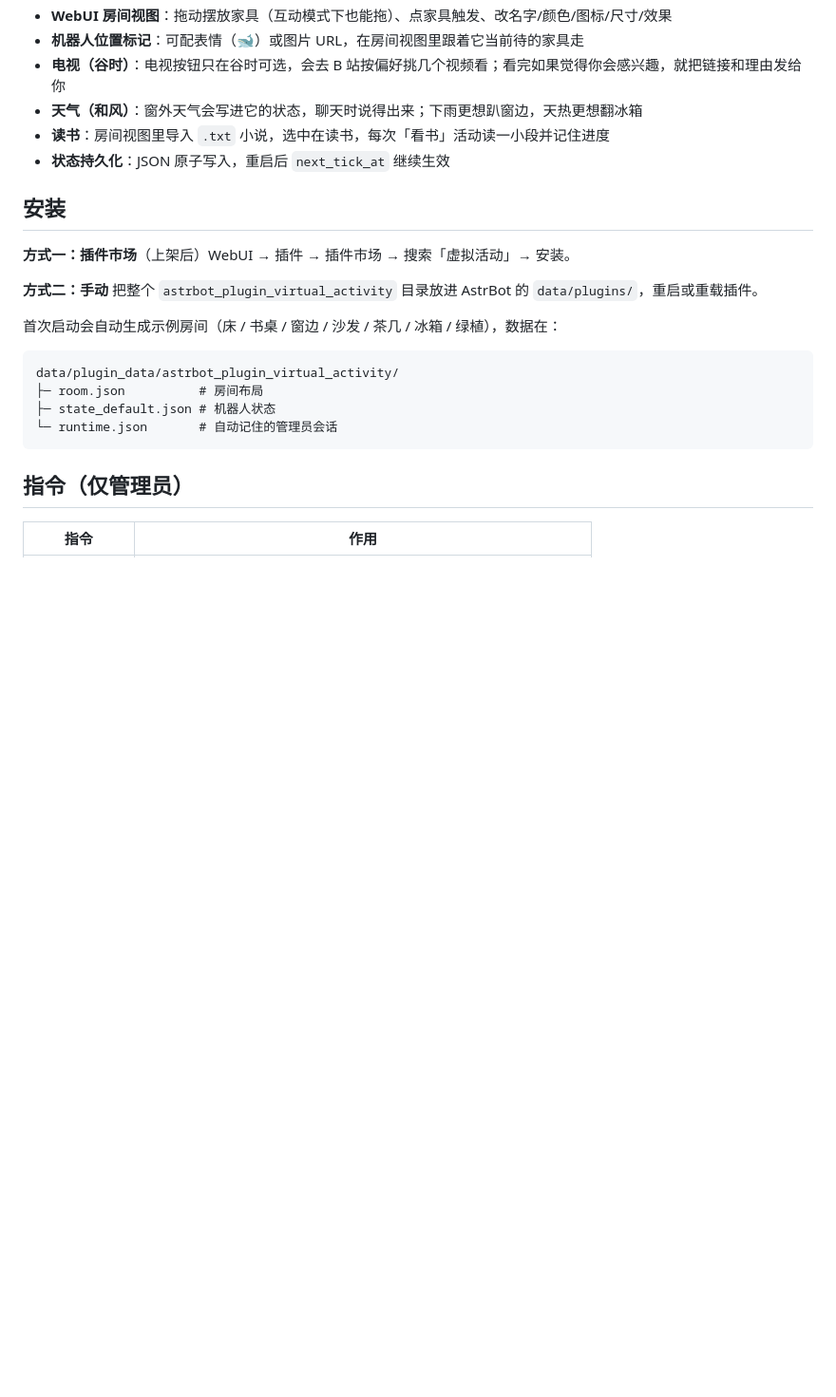
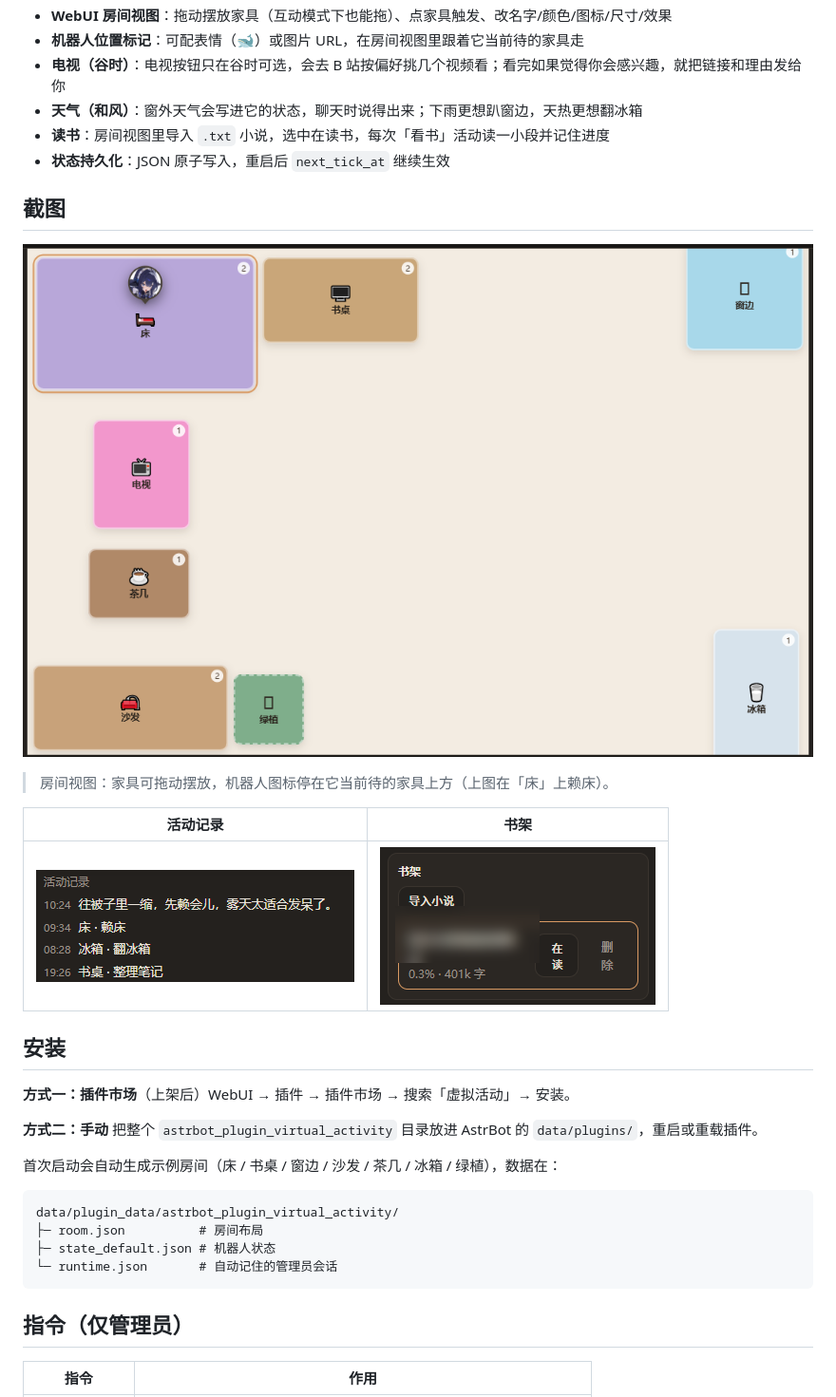
Before and after one commit to Kasenoon/astrbot_plugin_virtual_activity, a Markdown page: README.md, the part around the change. Shown at 95% size. Rendered like a GitHub page; pictures changed too: docs/images/activity-log.png (added), docs/images/bookshelf.png (added), docs/images/room.png (added); blank space fills up the shorter version.

Commit message:
docs: 补房间 / 活动记录 / 书架截图

```diff
--- a/README.md
+++ b/README.md
@@ -25,6 +25,16 @@
 - **天气（和风）**：窗外天气会写进它的状态，聊天时说得出来；下雨更想趴窗边，天热更想翻冰箱
 - **读书**：房间视图里导入 `.txt` 小说，选中在读书，每次「看书」活动读一小段并记住进度
 - **状态持久化**：JSON 原子写入，重启后 `next_tick_at` 继续生效
+
+## 截图
+
+![房间视图](docs/images/room.png)
+
+> 房间视图：家具可拖动摆放，机器人图标停在它当前待的家具上方（上图在「床」上赖床）。
+
+| 活动记录 | 书架 |
+|---|---|
+| ![活动记录](docs/images/activity-log.png) | ![书架](docs/images/bookshelf.png) |
 
 ## 安装
 
```
